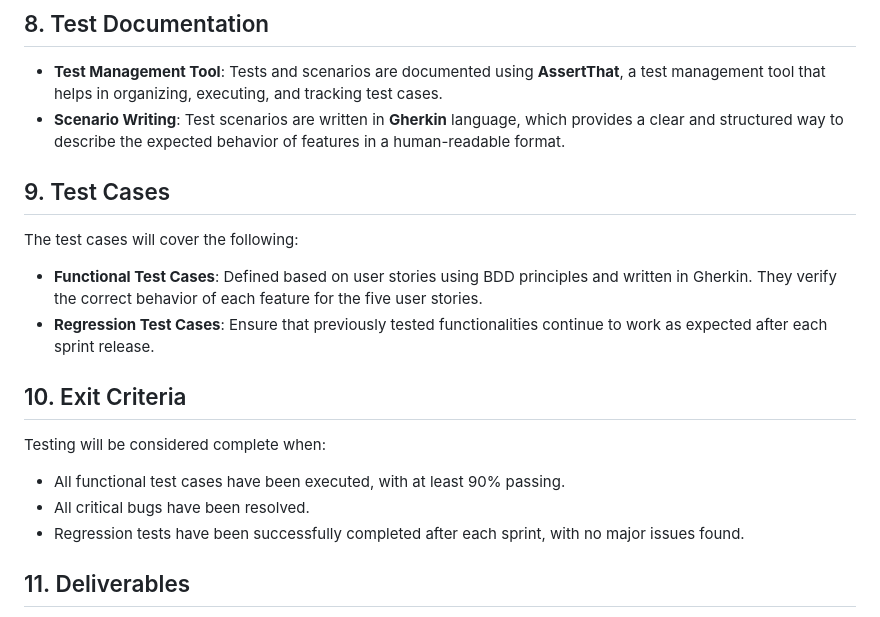
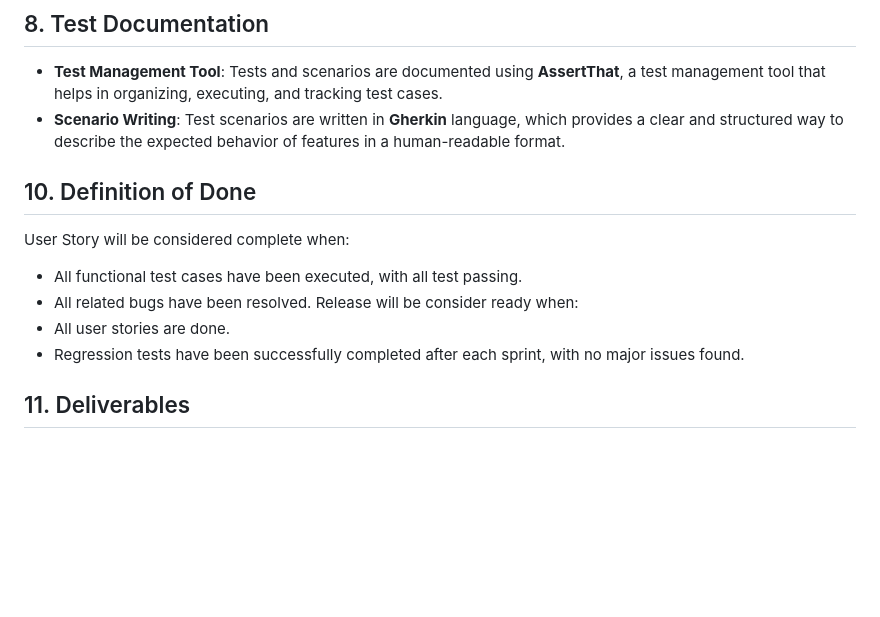
Before and after one commit to Bootcamp-QA/web-portfolio-template, a Markdown page: README.md, the part around the change. Rendered like a GitHub page; blank space fills up the shorter version.

```diff
--- a/README.md
+++ b/README.md
@@ -47,15 +47,13 @@ The following user stories are included in the testing scope:
 - **Test Management Tool**: Tests and scenarios are documented using **AssertThat**, a test management tool that helps in organizing, executing, and tracking test cases.
 - **Scenario Writing**: Test scenarios are written in **Gherkin** language, which provides a clear and structured way to describe the expected behavior of features in a human-readable format.
 
-## 9. Test Cases
-The test cases will cover the following:
-- **Functional Test Cases**: Defined based on user stories using BDD principles and written in Gherkin. They verify the correct behavior of each feature for the five user stories.
-- **Regression Test Cases**: Ensure that previously tested functionalities continue to work as expected after each sprint release.
 
-## 10. Exit Criteria
-Testing will be considered complete when:
-- All functional test cases have been executed, with at least 90% passing.
-- All critical bugs have been resolved.
+## 10. Definition of Done
+User Story will be considered complete when:
+- All functional test cases have been executed, with all test passing.
+- All related bugs have been resolved.
+Release will be consider ready when:
+- All user stories are done.
 - Regression tests have been successfully completed after each sprint, with no major issues found.
 
 ## 11. Deliverables
```
